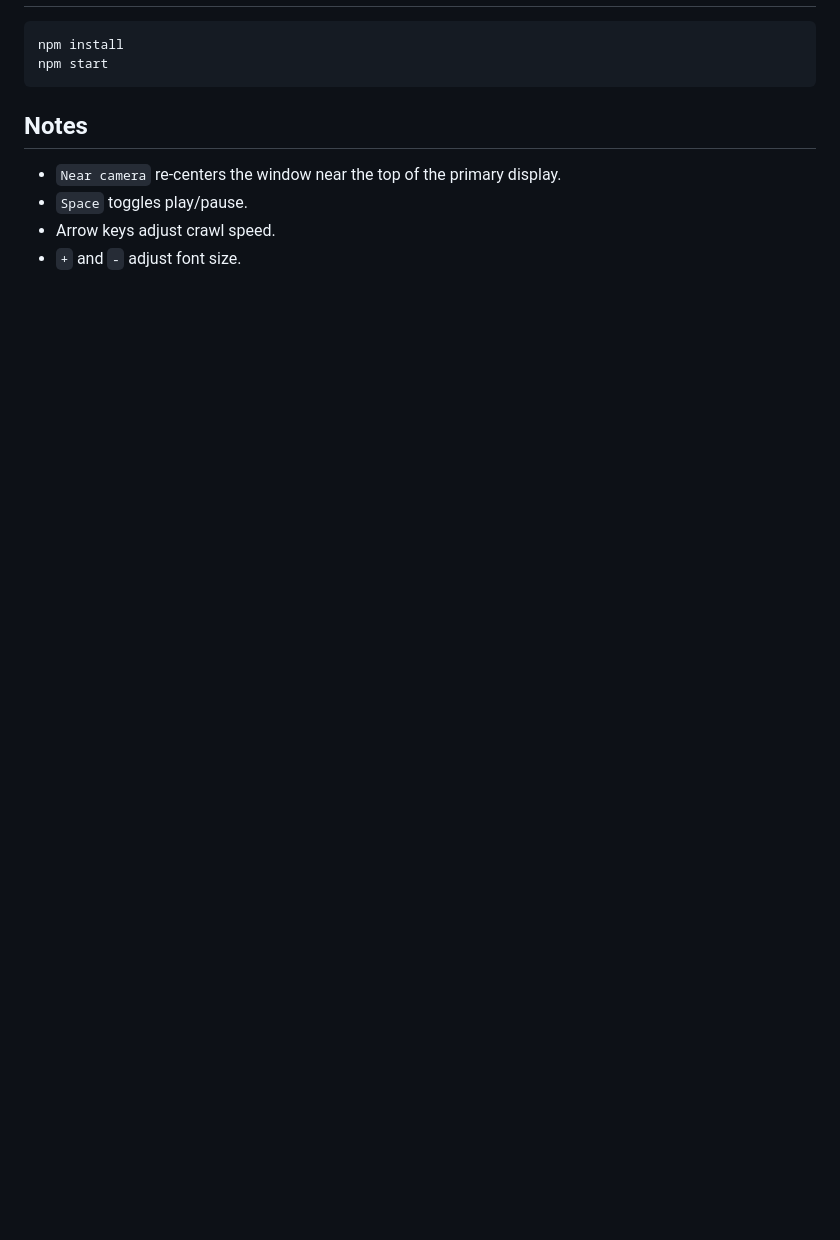
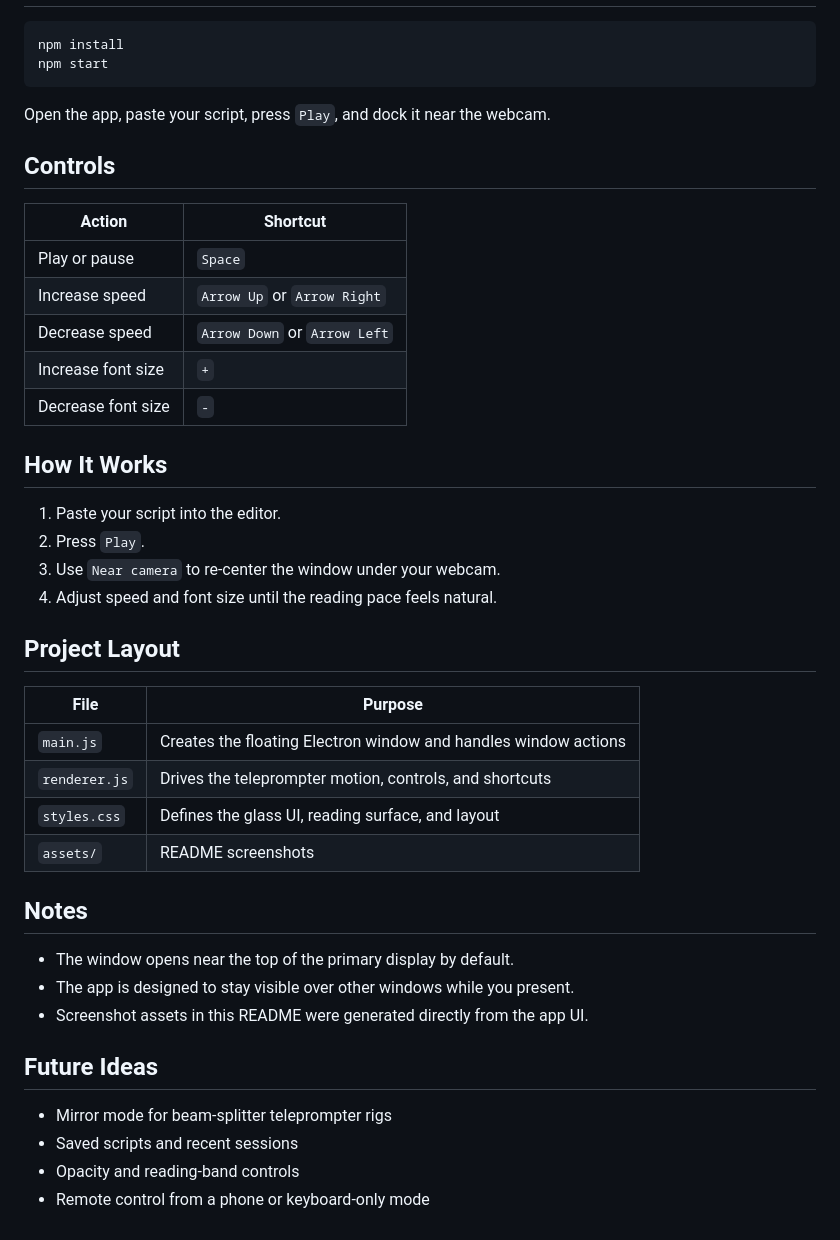
Before and after one commit to vaishakh3/teleprompter, a Markdown page: README.md, the part around the change printed below. Rendered like a GitHub page; blank space fills up the shorter version.

````diff
--- a/README.md
+++ b/README.md
@@ -14,9 +57,43 @@ npm install
 npm start
 ```
 
+Open the app, paste your script, press `Play`, and dock it near the webcam.
+
+## Controls
+
+| Action | Shortcut |
+| --- | --- |
+| Play or pause | `Space` |
+| Increase speed | `Arrow Up` or `Arrow Right` |
+| Decrease speed | `Arrow Down` or `Arrow Left` |
+| Increase font size | `+` |
+| Decrease font size | `-` |
+
+## How It Works
+
+1. Paste your script into the editor.
+2. Press `Play`.
+3. Use `Near camera` to re-center the window under your webcam.
+4. Adjust speed and font size until the reading pace feels natural.
+
+## Project Layout
+
+| File | Purpose |
+| --- | --- |
+| `main.js` | Creates the floating Electron window and handles window actions |
+| `renderer.js` | Drives the teleprompter motion, controls, and shortcuts |
+| `styles.css` | Defines the glass UI, reading surface, and layout |
+| `assets/` | README screenshots |
+
 ## Notes
 
-- `Near camera` re-centers the window near the top of the primary display.
-- `Space` toggles play/pause.
-- Arrow keys adjust crawl speed.
-- `+` and `-` adjust font size.
+- The window opens near the top of the primary display by default.
+- The app is designed to stay visible over other windows while you present.
+- Screenshot assets in this README were generated directly from the app UI.
+
+## Future Ideas
+
+- Mirror mode for beam-splitter teleprompter rigs
+- Saved scripts and recent sessions
+- Opacity and reading-band controls
+- Remote control from a phone or keyboard-only mode
````
Also changed, not shown: other parts of README.md (+49 -6 lines), assets/tele-overview.png (added), assets/tele-reading-view.png (added), 1 other file.
